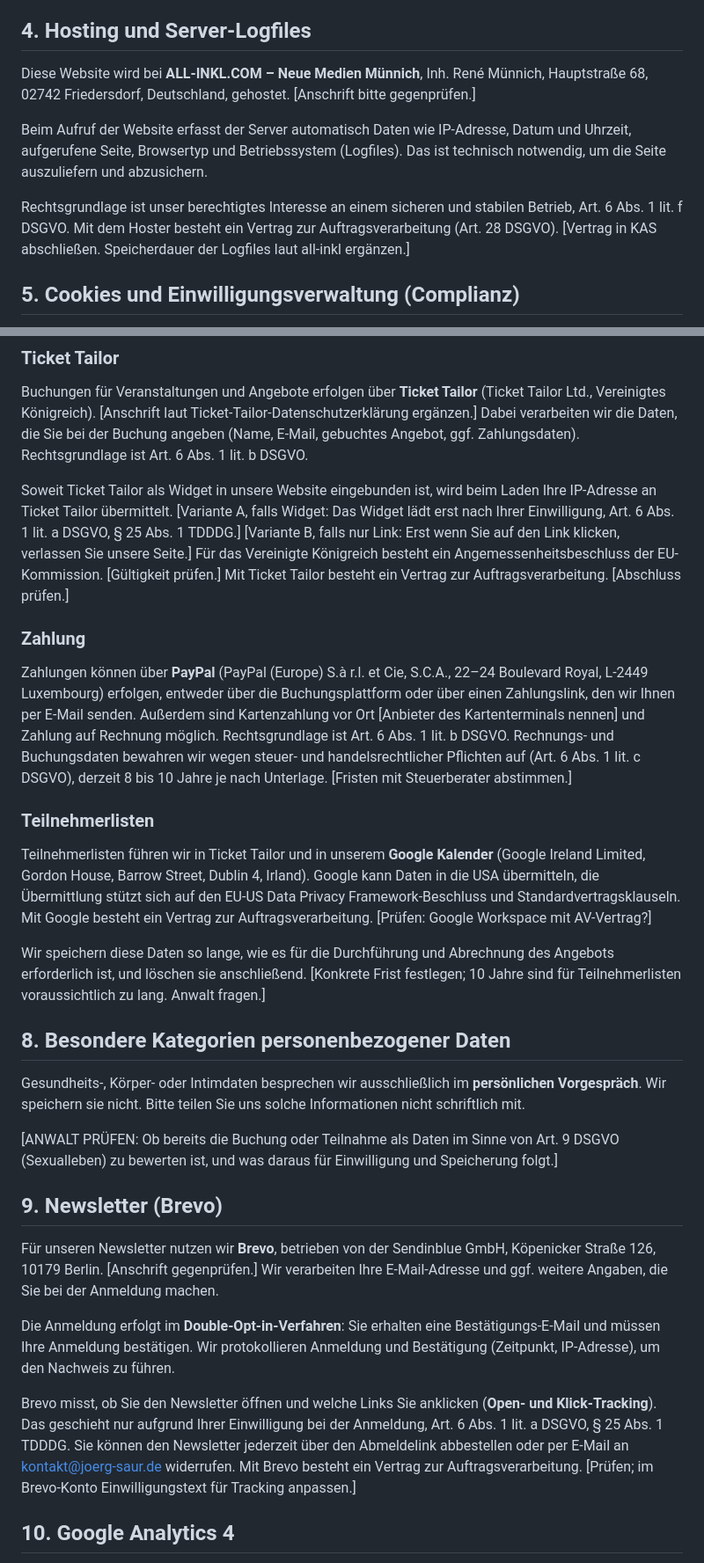
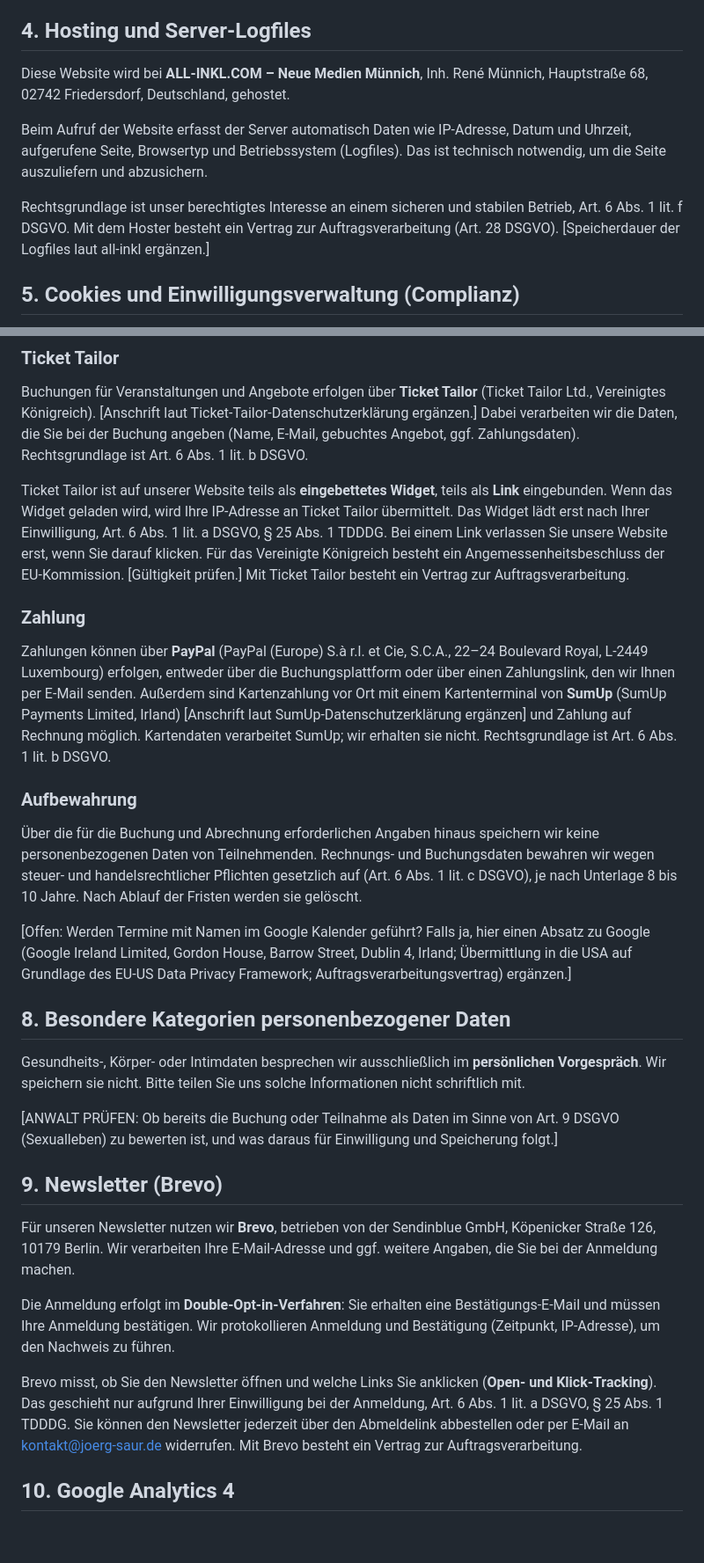
Before and after one commit to joerg-glitch/Webseite-Spiritual-Touch, a Markdown page: datenschutz-joerg-saur-entwurf.md, 2 parts joined by grey strips. Shown at 88% size. GitHub-like rendering; blank space fills up the shorter version.

```diff
--- a/datenschutz-joerg-saur-entwurf.md
+++ b/datenschutz-joerg-saur-entwurf.md
@@ -42,11 +42,11 @@ Promenade 18
 
 ## 4. Hosting und Server-Logfiles
 
-Diese Website wird bei **ALL-INKL.COM – Neue Medien Münnich**, Inh. René Münnich, Hauptstraße 68, 02742 Friedersdorf, Deutschland, gehostet. [Anschrift bitte gegenprüfen.]
+Diese Website wird bei **ALL-INKL.COM – Neue Medien Münnich**, Inh. René Münnich, Hauptstraße 68, 02742 Friedersdorf, Deutschland, gehostet.
 
 Beim Aufruf der Website erfasst der Server automatisch Daten wie IP-Adresse, Datum und Uhrzeit, aufgerufene Seite, Browsertyp und Betriebssystem (Logfiles). Das ist technisch notwendig, um die Seite auszuliefern und abzusichern.
 
-Rechtsgrundlage ist unser berechtigtes Interesse an einem sicheren und stabilen Betrieb, Art. 6 Abs. 1 lit. f DSGVO. Mit dem Hoster besteht ein Vertrag zur Auftragsverarbeitung (Art. 28 DSGVO). [Vertrag in KAS abschließen. Speicherdauer der Logfiles laut all-inkl ergänzen.]
+Rechtsgrundlage ist unser berechtigtes Interesse an einem sicheren und stabilen Betrieb, Art. 6 Abs. 1 lit. f DSGVO. Mit dem Hoster besteht ein Vertrag zur Auftragsverarbeitung (Art. 28 DSGVO). [Speicherdauer der Logfiles laut all-inkl ergänzen.]
 
 ## 5. Cookies und Einwilligungsverwaltung (Complianz)
 
@@ -72,15 +72,15 @@ Sie können uns über **WhatsApp Business** kontaktieren. Anbieter ist die Whats
 ### Ticket Tailor
 Buchungen für Veranstaltungen und Angebote erfolgen über **Ticket Tailor** (Ticket Tailor Ltd., Vereinigtes Königreich). [Anschrift laut Ticket-Tailor-Datenschutzerklärung ergänzen.] Dabei verarbeiten wir die Daten, die Sie bei der Buchung angeben (Name, E-Mail, gebuchtes Angebot, ggf. Zahlungsdaten). Rechtsgrundlage ist Art. 6 Abs. 1 lit. b DSGVO.
 
-Soweit Ticket Tailor als Widget in unsere Website eingebunden ist, wird beim Laden Ihre IP-Adresse an Ticket Tailor übermittelt. [Variante A, falls Widget: Das Widget lädt erst nach Ihrer Einwilligung, Art. 6 Abs. 1 lit. a DSGVO, § 25 Abs. 1 TDDDG.] [Variante B, falls nur Link: Erst wenn Sie auf den Link klicken, verlassen Sie unsere Seite.] Für das Vereinigte Königreich besteht ein Angemessenheitsbeschluss der EU-Kommission. [Gültigkeit prüfen.] Mit Ticket Tailor besteht ein Vertrag zur Auftragsverarbeitung. [Abschluss prüfen.]
+Ticket Tailor ist auf unserer Website teils als **eingebettetes Widget**, teils als **Link** eingebunden. Wenn das Widget geladen wird, wird Ihre IP-Adresse an Ticket Tailor übermittelt. Das Widget lädt erst nach Ihrer Einwilligung, Art. 6 Abs. 1 lit. a DSGVO, § 25 Abs. 1 TDDDG. Bei einem Link verlassen Sie unsere Website erst, wenn Sie darauf klicken. Für das Vereinigte Königreich besteht ein Angemessenheitsbeschluss der EU-Kommission. [Gültigkeit prüfen.] Mit Ticket Tailor besteht ein Vertrag zur Auftragsverarbeitung.
 
 ### Zahlung
-Zahlungen können über **PayPal** (PayPal (Europe) S.à r.l. et Cie, S.C.A., 22–24 Boulevard Royal, L-2449 Luxembourg) erfolgen, entweder über die Buchungsplattform oder über einen Zahlungslink, den wir Ihnen per E-Mail senden. Außerdem sind Kartenzahlung vor Ort [Anbieter des Kartenterminals nennen] und Zahlung auf Rechnung möglich. Rechtsgrundlage ist Art. 6 Abs. 1 lit. b DSGVO. Rechnungs- und Buchungsdaten bewahren wir wegen steuer- und handelsrechtlicher Pflichten auf (Art. 6 Abs. 1 lit. c DSGVO), derzeit 8 bis 10 Jahre je nach Unterlage. [Fristen mit Steuerberater abstimmen.]
+Zahlungen können über **PayPal** (PayPal (Europe) S.à r.l. et Cie, S.C.A., 22–24 Boulevard Royal, L-2449 Luxembourg) erfolgen, entweder über die Buchungsplattform oder über einen Zahlungslink, den wir Ihnen per E-Mail senden. Außerdem sind Kartenzahlung vor Ort mit einem Kartenterminal von **SumUp** (SumUp Payments Limited, Irland) [Anschrift laut SumUp-Datenschutzerklärung ergänzen] und Zahlung auf Rechnung möglich. Kartendaten verarbeitet SumUp; wir erhalten sie nicht. Rechtsgrundlage ist Art. 6 Abs. 1 lit. b DSGVO.
 
-### Teilnehmerlisten
-Teilnehmerlisten führen wir in Ticket Tailor und in unserem **Google Kalender** (Google Ireland Limited, Gordon House, Barrow Street, Dublin 4, Irland). Google kann Daten in die USA übermitteln, die Übermittlung stützt sich auf den EU-US Data Privacy Framework-Beschluss und Standardvertragsklauseln. Mit Google besteht ein Vertrag zur Auftragsverarbeitung. [Prüfen: Google Workspace mit AV-Vertrag?]
+### Aufbewahrung
+Über die für die Buchung und Abrechnung erforderlichen Angaben hinaus speichern wir keine personenbezogenen Daten von Teilnehmenden. Rechnungs- und Buchungsdaten bewahren wir wegen steuer- und handelsrechtlicher Pflichten gesetzlich auf (Art. 6 Abs. 1 lit. c DSGVO), je nach Unterlage 8 bis 10 Jahre. Nach Ablauf der Fristen werden sie gelöscht.
 
-Wir speichern diese Daten so lange, wie es für die Durchführung und Abrechnung des Angebots erforderlich ist, und löschen sie anschließend. [Konkrete Frist festlegen; 10 Jahre sind für Teilnehmerlisten voraussichtlich zu lang. Anwalt fragen.]
+[Offen: Werden Termine mit Namen im Google Kalender geführt? Falls ja, hier einen Absatz zu Google (Google Ireland Limited, Gordon House, Barrow Street, Dublin 4, Irland; Übermittlung in die USA auf Grundlage des EU-US Data Privacy Framework; Auftragsverarbeitungsvertrag) ergänzen.]
 
 ## 8. Besondere Kategorien personenbezogener Daten
 
@@ -90,11 +90,11 @@ Gesundheits-, Körper- oder Intimdaten besprechen wir ausschließlich im **pers
 
 ## 9. Newsletter (Brevo)
 
-Für unseren Newsletter nutzen wir **Brevo**, betrieben von der Sendinblue GmbH, Köpenicker Straße 126, 10179 Berlin. [Anschrift gegenprüfen.] Wir verarbeiten Ihre E-Mail-Adresse und ggf. weitere Angaben, die Sie bei der Anmeldung machen.
+Für unseren Newsletter nutzen wir **Brevo**, betrieben von der Sendinblue GmbH, Köpenicker Straße 126, 10179 Berlin. Wir verarbeiten Ihre E-Mail-Adresse und ggf. weitere Angaben, die Sie bei der Anmeldung machen.
 
 Die Anmeldung erfolgt im **Double-Opt-in-Verfahren**: Sie erhalten eine Bestätigungs-E-Mail und müssen Ihre Anmeldung bestätigen. Wir protokollieren Anmeldung und Bestätigung (Zeitpunkt, IP-Adresse), um den Nachweis zu führen.
 
-Brevo misst, ob Sie den Newsletter öffnen und welche Links Sie anklicken (**Open- und Klick-Tracking**). Das geschieht nur aufgrund Ihrer Einwilligung bei der Anmeldung, Art. 6 Abs. 1 lit. a DSGVO, § 25 Abs. 1 TDDDG. Sie können den Newsletter jederzeit über den Abmeldelink abbestellen oder per E-Mail an kontakt@joerg-saur.de widerrufen. Mit Brevo besteht ein Vertrag zur Auftragsverarbeitung. [Prüfen; im Brevo-Konto Einwilligungstext für Tracking anpassen.]
+Brevo misst, ob Sie den Newsletter öffnen und welche Links Sie anklicken (**Open- und Klick-Tracking**). Das geschieht nur aufgrund Ihrer Einwilligung bei der Anmeldung, Art. 6 Abs. 1 lit. a DSGVO, § 25 Abs. 1 TDDDG. Sie können den Newsletter jederzeit über den Abmeldelink abbestellen oder per E-Mail an kontakt@joerg-saur.de widerrufen. Mit Brevo besteht ein Vertrag zur Auftragsverarbeitung.
 
 ## 10. Google Analytics 4
 
```
Also changed, not shown: other parts of datenschutz-joerg-saur-entwurf.md (+14 -6 lines).
